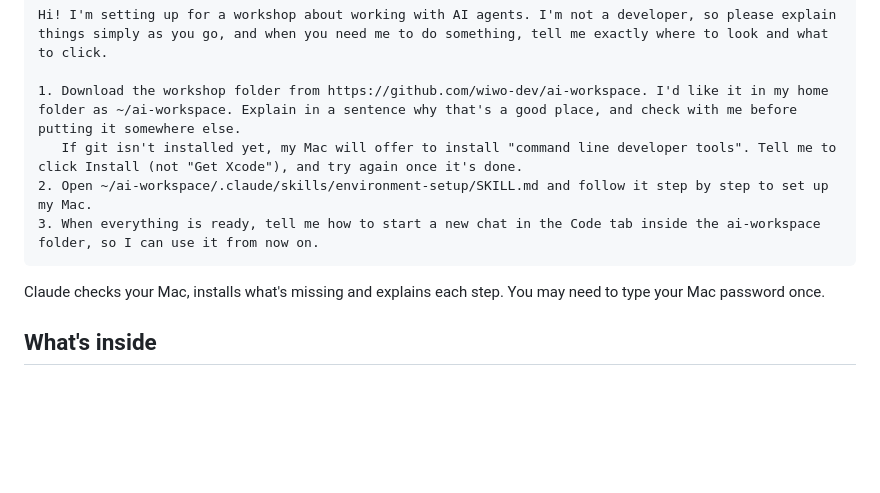
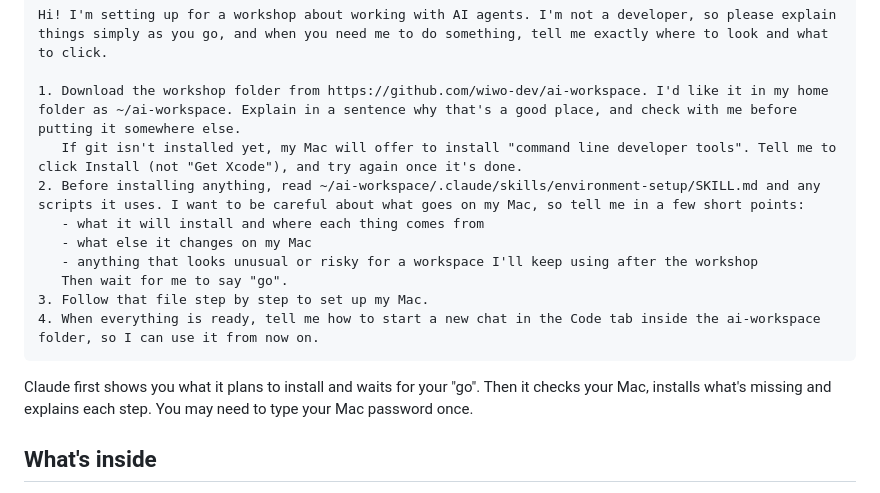
Before and after one commit to wiwo-dev/ai-workspace, a Markdown page: README.md, the part around the change. Rendered like a GitHub page; blank space fills up the shorter version.

Commit message:
README: setup prompt asks Claude to review the install plan and wait for 'go'
Co-Authored-By: Claude Opus 5.5 (1M context) <noreply@anthropic.com>

````diff
--- a/README.md
+++ b/README.md
@@ -21,11 +21,16 @@ Hi! I'm setting up for a workshop about working with AI agents. I'm not a develo
 
 1. Download the workshop folder from https://github.com/wiwo-dev/ai-workspace. I'd like it in my home folder as ~/ai-workspace. Explain in a sentence why that's a good place, and check with me before putting it somewhere else.
    If git isn't installed yet, my Mac will offer to install "command line developer tools". Tell me to click Install (not "Get Xcode"), and try again once it's done.
-2. Open ~/ai-workspace/.claude/skills/environment-setup/SKILL.md and follow it step by step to set up my Mac.
-3. When everything is ready, tell me how to start a new chat in the Code tab inside the ai-workspace folder, so I can use it from now on.
+2. Before installing anything, read ~/ai-workspace/.claude/skills/environment-setup/SKILL.md and any scripts it uses. I want to be careful about what goes on my Mac, so tell me in a few short points:
+   - what it will install and where each thing comes from
+   - what else it changes on my Mac
+   - anything that looks unusual or risky for a workspace I'll keep using after the workshop
+   Then wait for me to say "go".
+3. Follow that file step by step to set up my Mac.
+4. When everything is ready, tell me how to start a new chat in the Code tab inside the ai-workspace folder, so I can use it from now on.
 ```
 
-Claude checks your Mac, installs what's missing and explains each step. You may need to type your Mac password once.
+Claude first shows you what it plans to install and waits for your "go". Then it checks your Mac, installs what's missing and explains each step. You may need to type your Mac password once.
 
 ## What's inside
 
````
